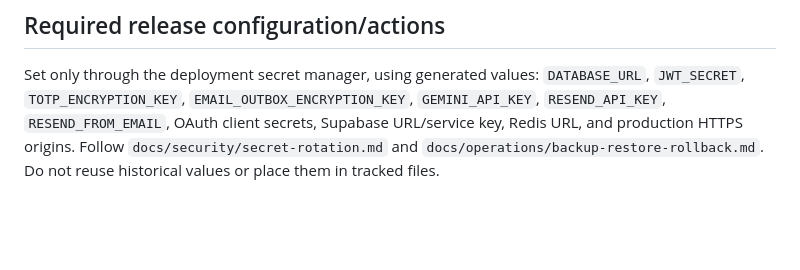
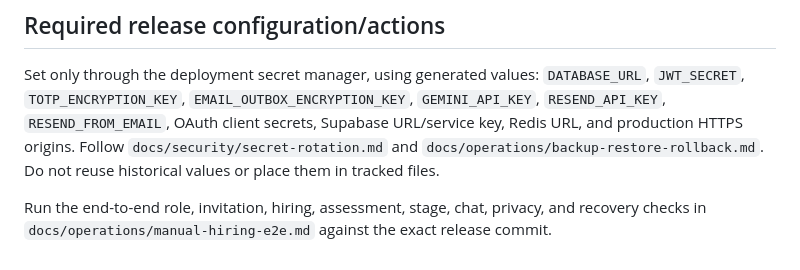
Before and after one commit to aelasefa/coditent, a Markdown page: docs/security-remediation-checklist.md, the part around the change. GitHub-like rendering; blank space fills up the shorter version.

Commit message:
docs(operations): add hiring acceptance guide

```diff
--- a/docs/security-remediation-checklist.md
+++ b/docs/security-remediation-checklist.md
@@ -91,3 +91,5 @@ The referenced review Markdown, evidence ZIP, `en.subject.md`, and `CODITENT PRO
 ## Required release configuration/actions
 
 Set only through the deployment secret manager, using generated values: `DATABASE_URL`, `JWT_SECRET`, `TOTP_ENCRYPTION_KEY`, `EMAIL_OUTBOX_ENCRYPTION_KEY`, `GEMINI_API_KEY`, `RESEND_API_KEY`, `RESEND_FROM_EMAIL`, OAuth client secrets, Supabase URL/service key, Redis URL, and production HTTPS origins. Follow `docs/security/secret-rotation.md` and `docs/operations/backup-restore-rollback.md`. Do not reuse historical values or place them in tracked files.
+
+Run the end-to-end role, invitation, hiring, assessment, stage, chat, privacy, and recovery checks in `docs/operations/manual-hiring-e2e.md` against the exact release commit.
```
Also changed, not shown: docs/operations/manual-hiring-e2e.md (added, +71 -0 lines).
